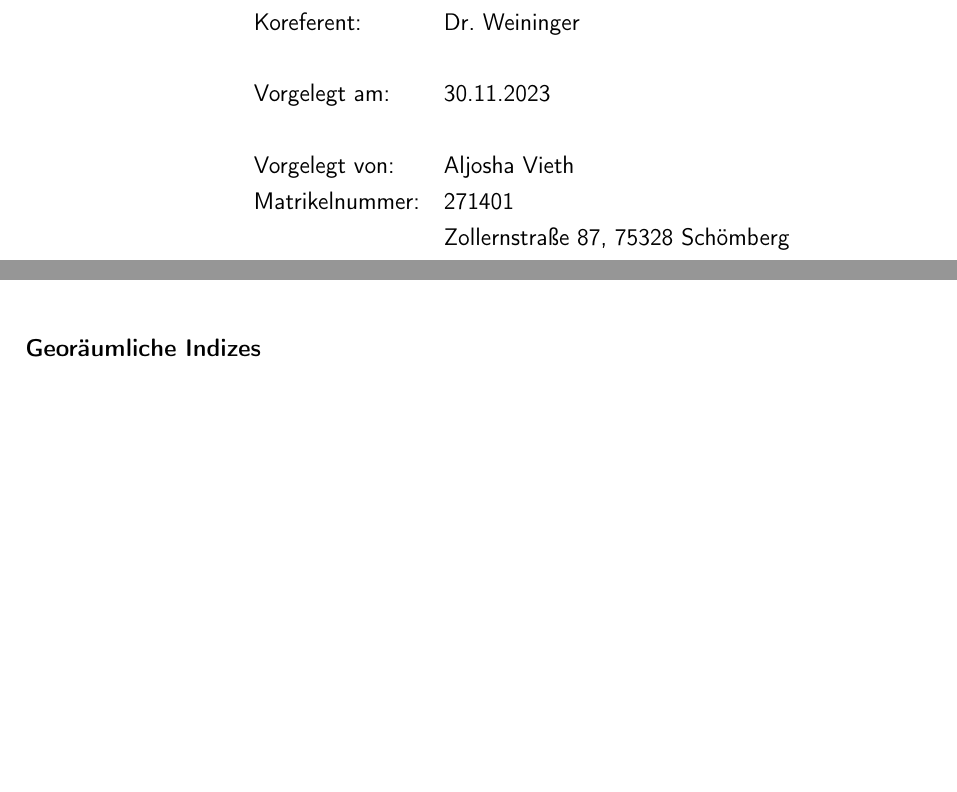
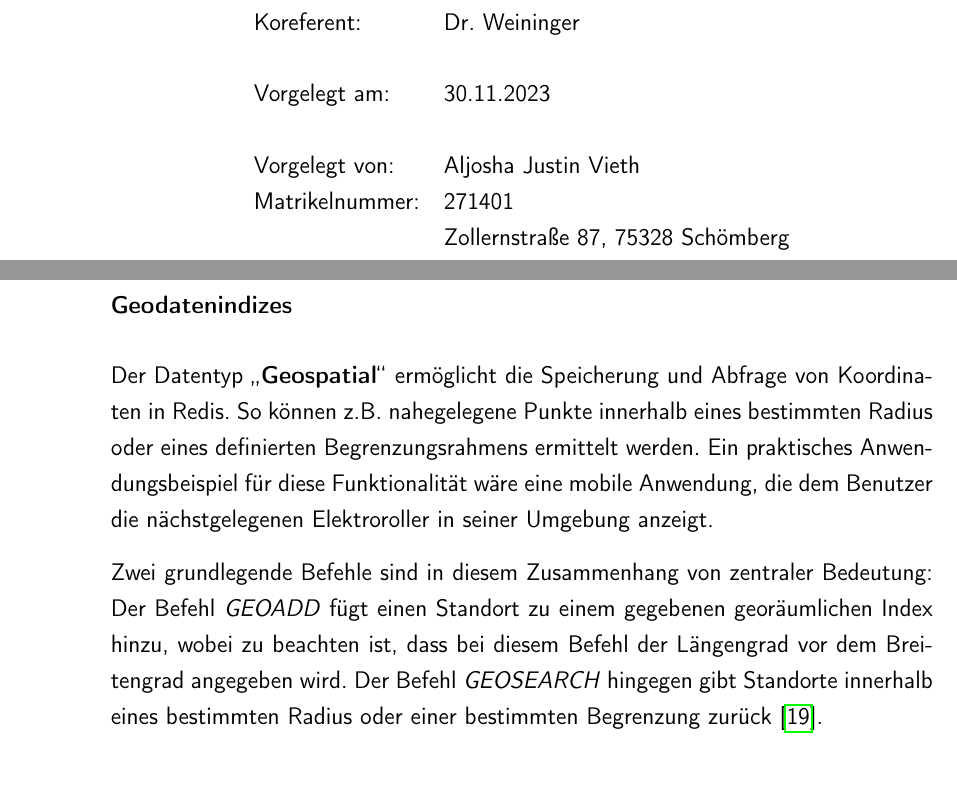
Before and after one commit to AljoshaVieth/Masterthesis-Redis-im-OLAP-Umfeld, a LaTeX thesis (main.tex, which reads content/2_grundlagen.tex): two parts of pages 1 and 28 of 49 before the commit and two parts of pages 1 and 29 of 51 after it, joined at a grey line, cut so that both start at the same text, the shorter picture padded with empty space. Compiled offline with pdfLaTeX.

Commit message:
added text about geospatial in redis

```diff
--- a/content/2_grundlagen.tex
+++ b/content/2_grundlagen.tex
@@ -443,8 +439,11 @@ Das Hinzufügen eines Eintrags zu einem Redis Stream ist eine O(1)-Operation, w
 ~\cite{redis_bitfields_nodate}.
 
 
-\subsubsection{Georäumliche Indizes}
-~\cite{redis_geospatial_nodate}.
+\subsubsection{Geodatenindizes}
+Der Datentyp \enquote{\textbf{Geospatial}} ermöglicht die Speicherung und Abfrage von Koordinaten in Redis. So können z.B. nahegelegene Punkte innerhalb eines bestimmten Radius oder eines definierten Begrenzungsrahmens ermittelt werden.
+Ein praktisches Anwendungsbeispiel für diese Funktionalität wäre eine mobile Anwendung, die dem Benutzer die nächstgelegenen Elektroroller in seiner Umgebung anzeigt.
+
+Zwei grundlegende Befehle sind in diesem Zusammenhang von zentraler Bedeutung: Der Befehl \emph{GEOADD} fügt einen Standort zu einem gegebenen georäumlichen Index hinzu, wobei zu beachten ist, dass bei diesem Befehl der Längengrad vor dem Breitengrad angegeben wird. Der Befehl \emph{GEOSEARCH} hingegen gibt Standorte innerhalb eines bestimmten Radius oder einer bestimmten Begrenzung zurück~\cite{redis_geospatial_nodate}.
 
 
 
--- a/main.tex
+++ b/main.tex
@@ -7,7 +7,7 @@
 
 \begin{document}
 
-\author{Aljosha Vieth}
+\author{Aljosha Justin Vieth}
 \matriculationnumber{271401}
 \studyprogram{Informatik}
 \streetname{Zollernstraße 87}
```
Also changed, not shown: content/2_grundlagen.tex (19 more changed lines).
